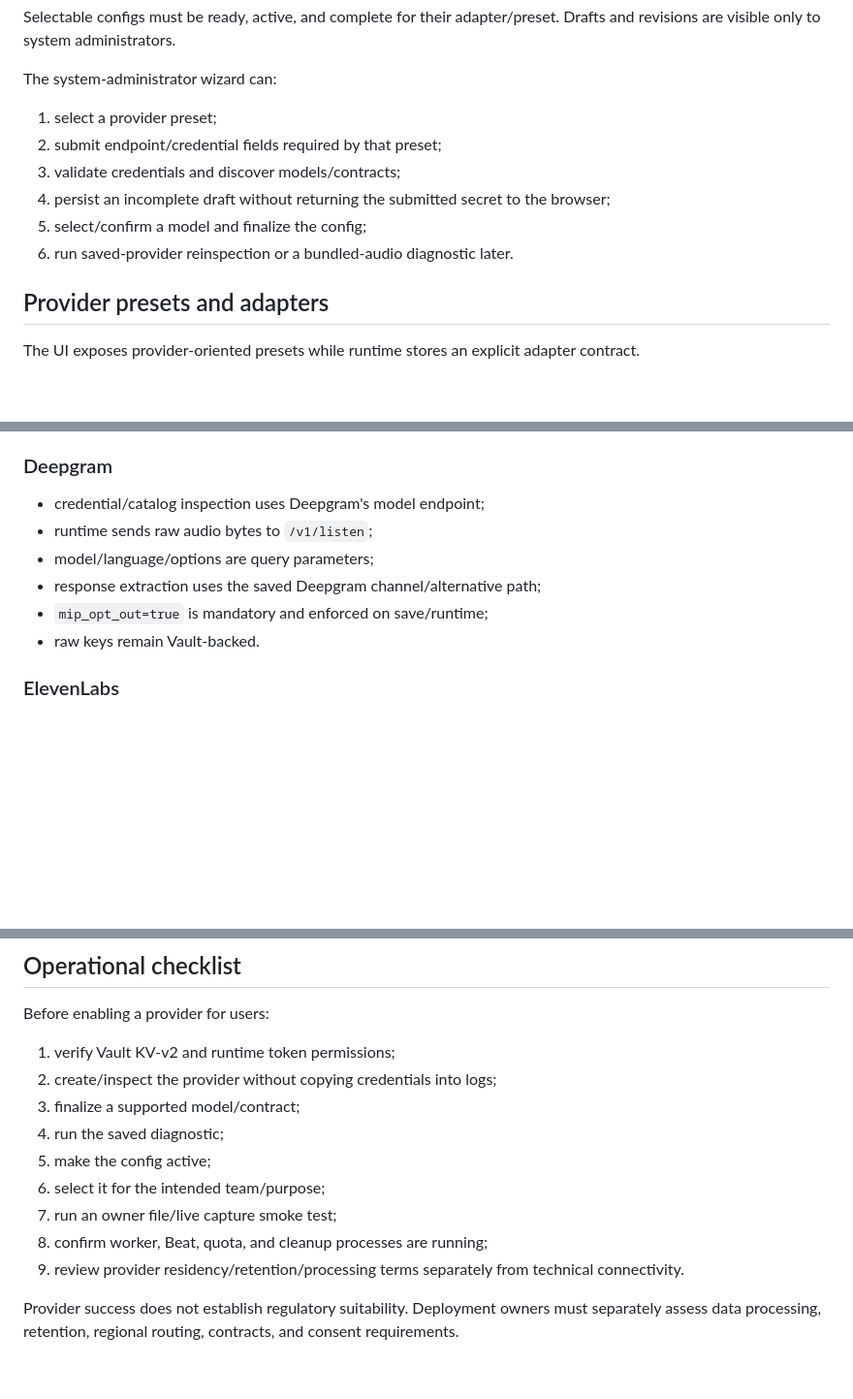
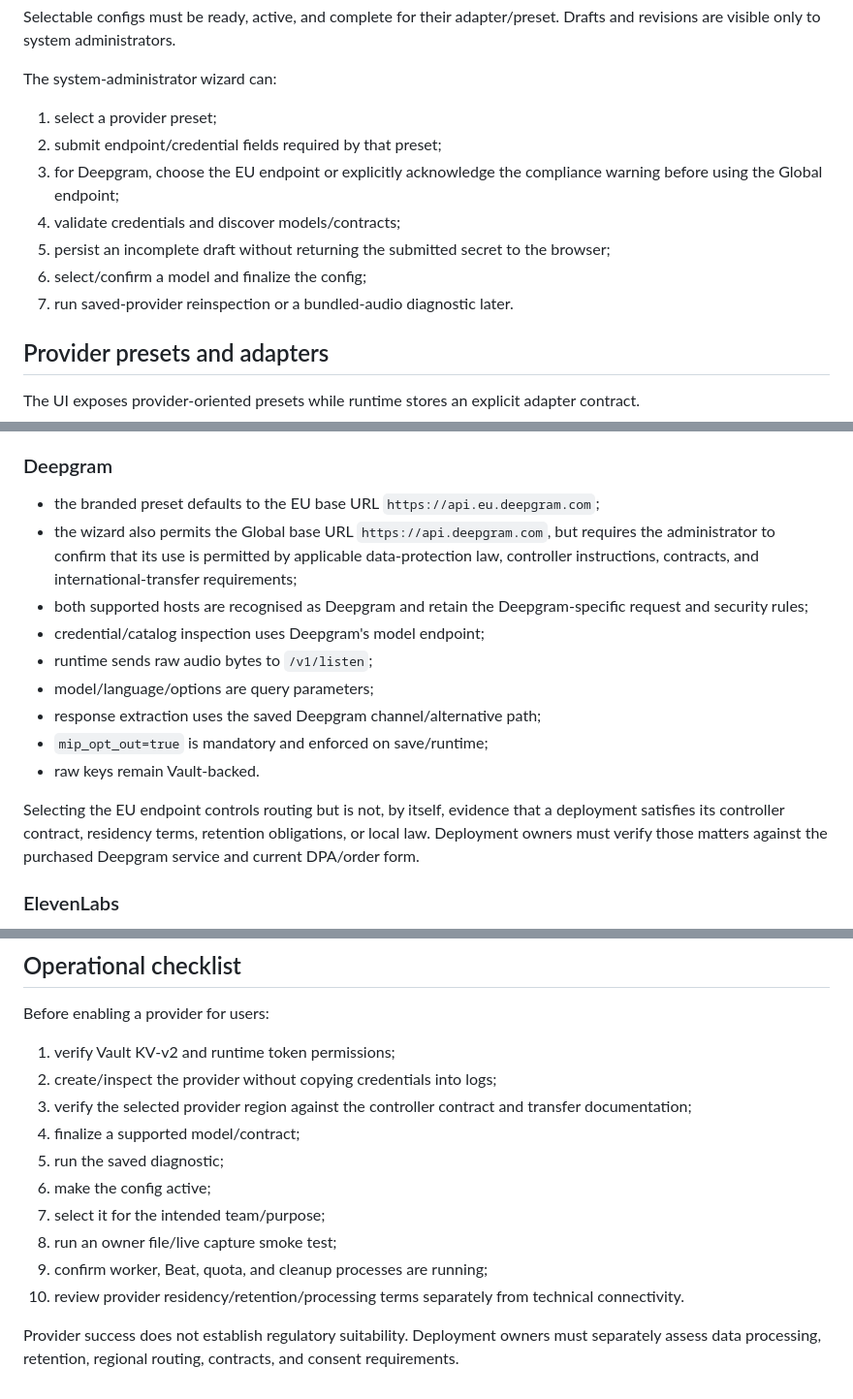
Before and after one commit to AbsurdSyssie/OpenScribe, a Markdown page: docs/stt-config.md, 3 parts joined by grey strips. Shown at 97% size. Drawn GitHub-style; blank space fills up the shorter version.

Commit message:
Document Deepgram EU default and global warning

```diff
--- a/docs/stt-config.md
+++ b/docs/stt-config.md
@@ -36,10 +36,11 @@ The system-administrator wizard can:
 
 1. select a provider preset;
 2. submit endpoint/credential fields required by that preset;
-3. validate credentials and discover models/contracts;
-4. persist an incomplete draft without returning the submitted secret to the browser;
-5. select/confirm a model and finalize the config;
-6. run saved-provider reinspection or a bundled-audio diagnostic later.
+3. for Deepgram, choose the EU endpoint or explicitly acknowledge the compliance warning before using the Global endpoint;
+4. validate credentials and discover models/contracts;
+5. persist an incomplete draft without returning the submitted secret to the browser;
+6. select/confirm a model and finalize the config;
+7. run saved-provider reinspection or a bundled-audio diagnostic later.
 
 ## Provider presets and adapters
 
@@ -81,12 +82,17 @@ Preset and adapter are related but not interchangeable: preset is the management
 
 ### Deepgram
 
+- the branded preset defaults to the EU base URL `https://api.eu.deepgram.com`;
+- the wizard also permits the Global base URL `https://api.deepgram.com`, but requires the administrator to confirm that its use is permitted by applicable data-protection law, controller instructions, contracts, and international-transfer requirements;
+- both supported hosts are recognised as Deepgram and retain the Deepgram-specific request and security rules;
 - credential/catalog inspection uses Deepgram's model endpoint;
 - runtime sends raw audio bytes to `/v1/listen`;
 - model/language/options are query parameters;
 - response extraction uses the saved Deepgram channel/alternative path;
 - `mip_opt_out=true` is mandatory and enforced on save/runtime;
 - raw keys remain Vault-backed.
+
+Selecting the EU endpoint controls routing but is not, by itself, evidence that a deployment satisfies its controller contract, residency terms, retention obligations, or local law. Deployment owners must verify those matters against the purchased Deepgram service and current DPA/order form.
 
 ### ElevenLabs
 
@@ -201,12 +207,13 @@ Before enabling a provider for users:
 
 1. verify Vault KV-v2 and runtime token permissions;
 2. create/inspect the provider without copying credentials into logs;
-3. finalize a supported model/contract;
-4. run the saved diagnostic;
-5. make the config active;
-6. select it for the intended team/purpose;
-7. run an owner file/live capture smoke test;
-8. confirm worker, Beat, quota, and cleanup processes are running;
-9. review provider residency/retention/processing terms separately from technical connectivity.
+3. verify the selected provider region against the controller contract and transfer documentation;
+4. finalize a supported model/contract;
+5. run the saved diagnostic;
+6. make the config active;
+7. select it for the intended team/purpose;
+8. run an owner file/live capture smoke test;
+9. confirm worker, Beat, quota, and cleanup processes are running;
+10. review provider residency/retention/processing terms separately from technical connectivity.
 
 Provider success does not establish regulatory suitability. Deployment owners must separately assess data processing, retention, regional routing, contracts, and consent requirements.
```
